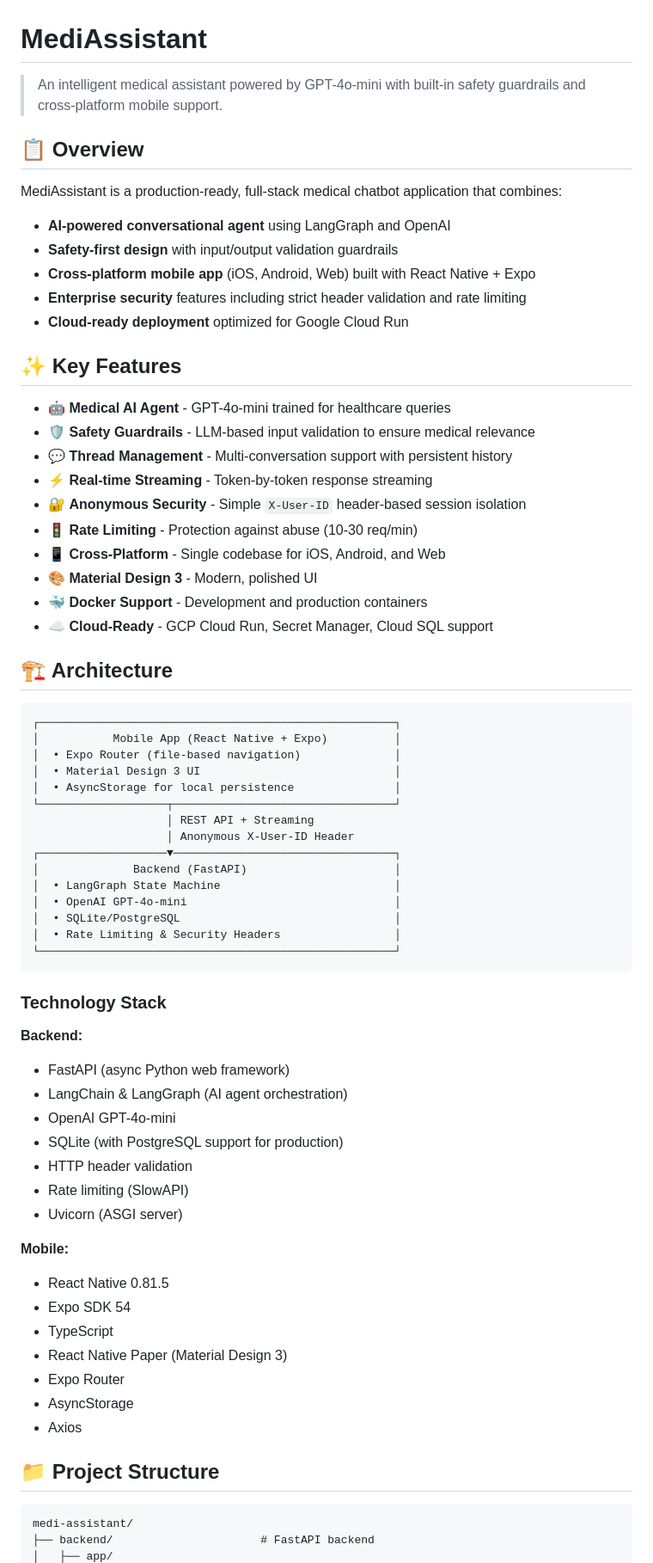
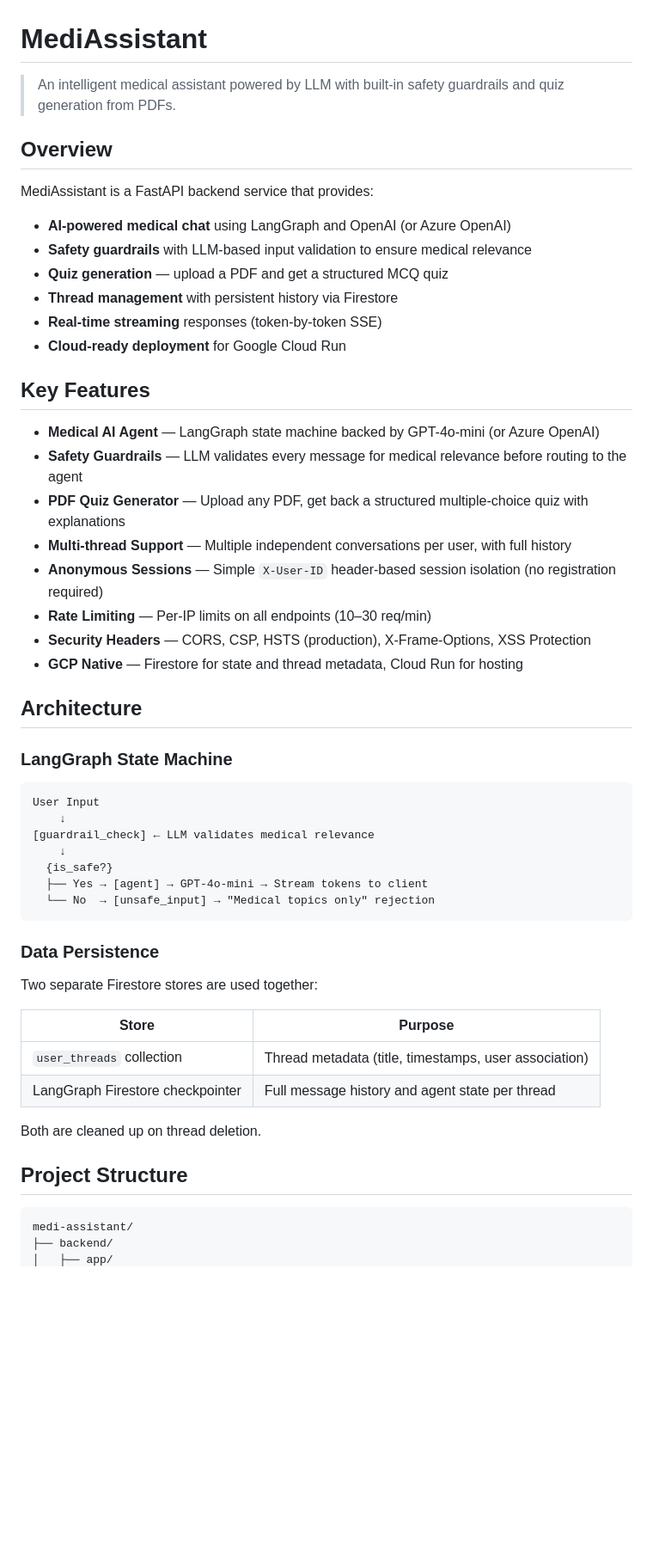
Before and after one commit to mugeshk97/medi-assistant, a Markdown page: README.md, the part around one of its changes. Shown at 86% size. Drawn GitHub-style; blank space fills up the shorter version.

Commit message:
docs: Update README to reflect backend-only architecture, introduce PDF quiz generation, detail Firestore persistence, and add Azure OpenAI configuration.

````diff
--- a/README.md
+++ b/README.md
@@ -1,72 +1,56 @@
 # MediAssistant
 
-> An intelligent medical assistant powered by GPT-4o-mini with built-in safety guardrails and cross-platform mobile support.
+> An intelligent medical assistant powered by LLM with built-in safety guardrails and quiz generation from PDFs.
 
-## 📋 Overview
+## Overview
 
-MediAssistant is a production-ready, full-stack medical chatbot application that combines:
-- **AI-powered conversational agent** using LangGraph and OpenAI
-- **Safety-first design** with input/output validation guardrails
-- **Cross-platform mobile app** (iOS, Android, Web) built with React Native + Expo
-- **Enterprise security** features including strict header validation and rate limiting
-- **Cloud-ready deployment** optimized for Google Cloud Run
+MediAssistant is a FastAPI backend service that provides:
+- **AI-powered medical chat** using LangGraph and OpenAI (or Azure OpenAI)
+- **Safety guardrails** with LLM-based input validation to ensure medical relevance
+- **Quiz generation** — upload a PDF and get a structured MCQ quiz
+- **Thread management** with persistent history via Firestore
+- **Real-time streaming** responses (token-by-token SSE)
+- **Cloud-ready deployment** for Google Cloud Run
 
-## ✨ Key Features
+## Key Features
 
-- 🤖 **Medical AI Agent** - GPT-4o-mini trained for healthcare queries
-- 🛡️ **Safety Guardrails** - LLM-based input validation to ensure medical relevance
-- 💬 **Thread Management** - Multi-conversation support with persistent history
-- ⚡ **Real-time Streaming** - Token-by-token response streaming
-- 🔐 **Anonymous Security** - Simple `X-User-ID` header-based session isolation
-- 🚦 **Rate Limiting** - Protection against abuse (10-30 req/min)
-- 📱 **Cross-Platform** - Single codebase for iOS, Android, and Web
-- 🎨 **Material Design 3** - Modern, polished UI
-- 🐳 **Docker Support** - Development and production containers
-- ☁️ **Cloud-Ready** - GCP Cloud Run, Secret Manager, Cloud SQL support
+- **Medical AI Agent** — LangGraph state machine backed by GPT-4o-mini (or Azure OpenAI)
+- **Safety Guardrails** — LLM validates every message for medical relevance before routing to the agent
+- **PDF Quiz Generator** — Upload any PDF, get back a structured multiple-choice quiz with explanations
+- **Multi-thread Support** — Multiple independent conversations per user, with full history
+- **Anonymous Sessions** — Simple `X-User-ID` header-based session isolation (no registration required)
+- **Rate Limiting** — Per-IP limits on all endpoints (10–30 req/min)
+- **Security Headers** — CORS, CSP, HSTS (production), X-Frame-Options, XSS Protection
+- **GCP Native** — Firestore for state and thread metadata, Cloud Run for hosting
 
-## 🏗️ Architecture
+## Architecture
+
+### LangGraph State Machine
 
 ```
-┌─────────────────────────────────────────────────────┐
-│           Mobile App (React Native + Expo)          │
-│  • Expo Router (file-based navigation)              │
-│  • Material Design 3 UI                             │
-│  • AsyncStorage for local persistence               │
-└───────────────────┬─────────────────────────────────┘
-                    │ REST API + Streaming
-                    │ Anonymous X-User-ID Header
-┌───────────────────▼─────────────────────────────────┐
-│              Backend (FastAPI)                      │
-│  • LangGraph State Machine                          │
-│  • OpenAI GPT-4o-mini                               │
-│  • SQLite/PostgreSQL                                │
-│  • Rate Limiting & Security Headers                 │
-└─────────────────────────────────────────────────────┘
+User Input
+    ↓
+[guardrail_check] ← LLM validates medical relevance
+    ↓
+  {is_safe?}
+  ├── Yes → [agent] → GPT-4o-mini → Stream tokens to client
+  └── No  → [unsafe_input] → "Medical topics only" rejection
 ```
 
-### Technology Stack
+### Data Persistence
 
-**Backend:**
-- FastAPI (async Python web framework)
-- LangChain & LangGraph (AI agent orchestration)
-- OpenAI GPT-4o-mini
-- SQLite (with PostgreSQL support for production)
-- HTTP header validation
-- Rate limiting (SlowAPI)
-- Uvicorn (ASGI server)
+Two separate Firestore stores are used together:
 
-**Mobile:**
-- React Native 0.81.5
-- Expo SDK 54
-- TypeScript
-- React Native Paper (Material Design 3)
-- Expo Router
-- AsyncStorage
-- Axios
+| Store | Purpose |
+|-------|---------|
+| `user_threads` collection | Thread metadata (title, timestamps, user association) |
+| LangGraph Firestore checkpointer | Full message history and agent state per thread |
 
-## 📁 Project Structure
+Both are cleaned up on thread deletion.
+
+## Project Structure
 
 ```
 medi-assistant/
-├── backend/                      # FastAPI backend
+├── backend/
 │   ├── app/
````
Also changed, not shown: other parts of README.md (+218 -259 lines).
